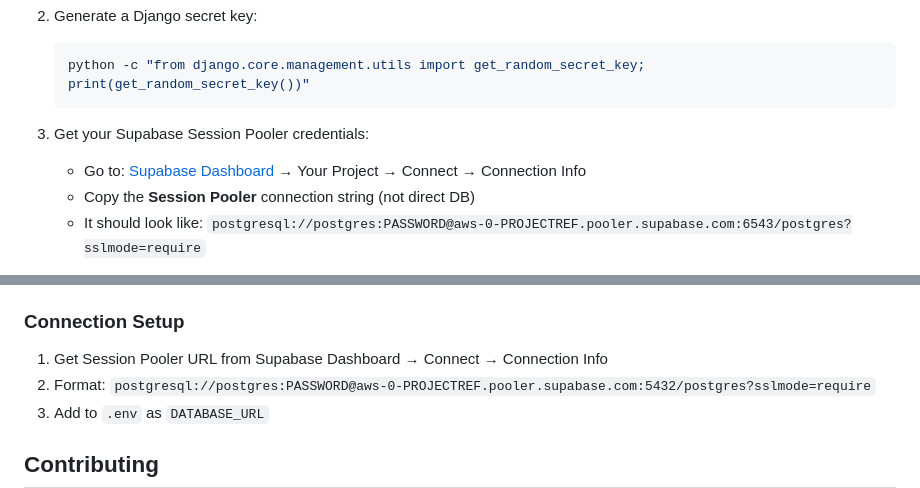
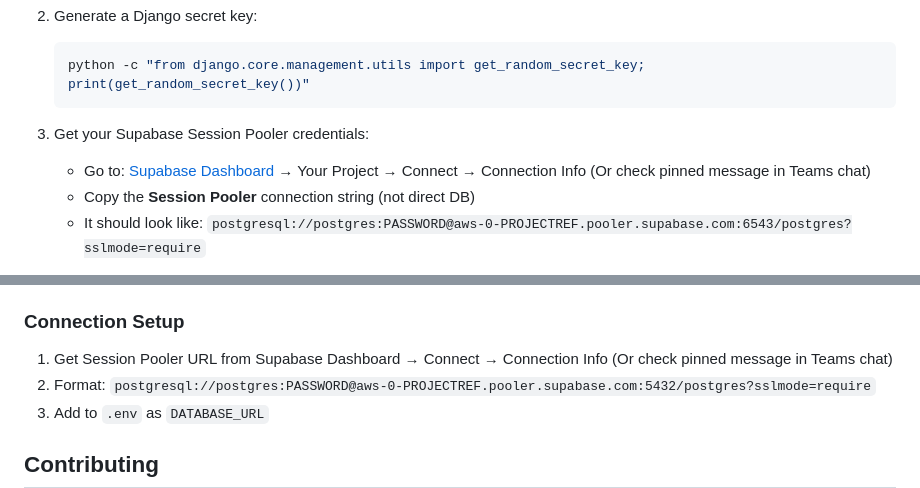
Before and after one commit to DeonHolo/CSIT327-G7-12-AgriLink, a Markdown page: README.md, 2 parts joined by grey strips. Drawn GitHub-style.

Commit message:
Doc: update README.md to add additional instructions on getting the DATABASE_URL of Supabase

````diff
--- a/README.md
+++ b/README.md
@@ -46,7 +46,7 @@ pip install -r requirements.txt
    ```
 
 3. Get your Supabase Session Pooler credentials:
-   - Go to: [Supabase Dashboard](https://supabase.com/dashboard) → Your Project → Connect → Connection Info
+   - Go to: [Supabase Dashboard](https://supabase.com/dashboard) → Your Project → Connect → Connection Info (Or check pinned message in Teams chat)
    - Copy the **Session Pooler** connection string (not direct DB)
    - It should look like: `postgresql://postgres:PASSWORD@aws-0-PROJECTREF.pooler.supabase.com:6543/postgres?sslmode=require`
 
@@ -122,7 +122,7 @@ This project uses Supabase PostgreSQL via **Session Pooler** for better connecti
 - `python-dotenv` - Environment variable loading
 
 ### Connection Setup
-1. Get Session Pooler URL from Supabase Dashboard → Connect → Connection Info
+1. Get Session Pooler URL from Supabase Dashboard → Connect → Connection Info (Or check pinned message in Teams chat)
 2. Format: `postgresql://postgres:PASSWORD@aws-0-PROJECTREF.pooler.supabase.com:5432/postgres?sslmode=require`
 3. Add to `.env` as `DATABASE_URL`
 
````
